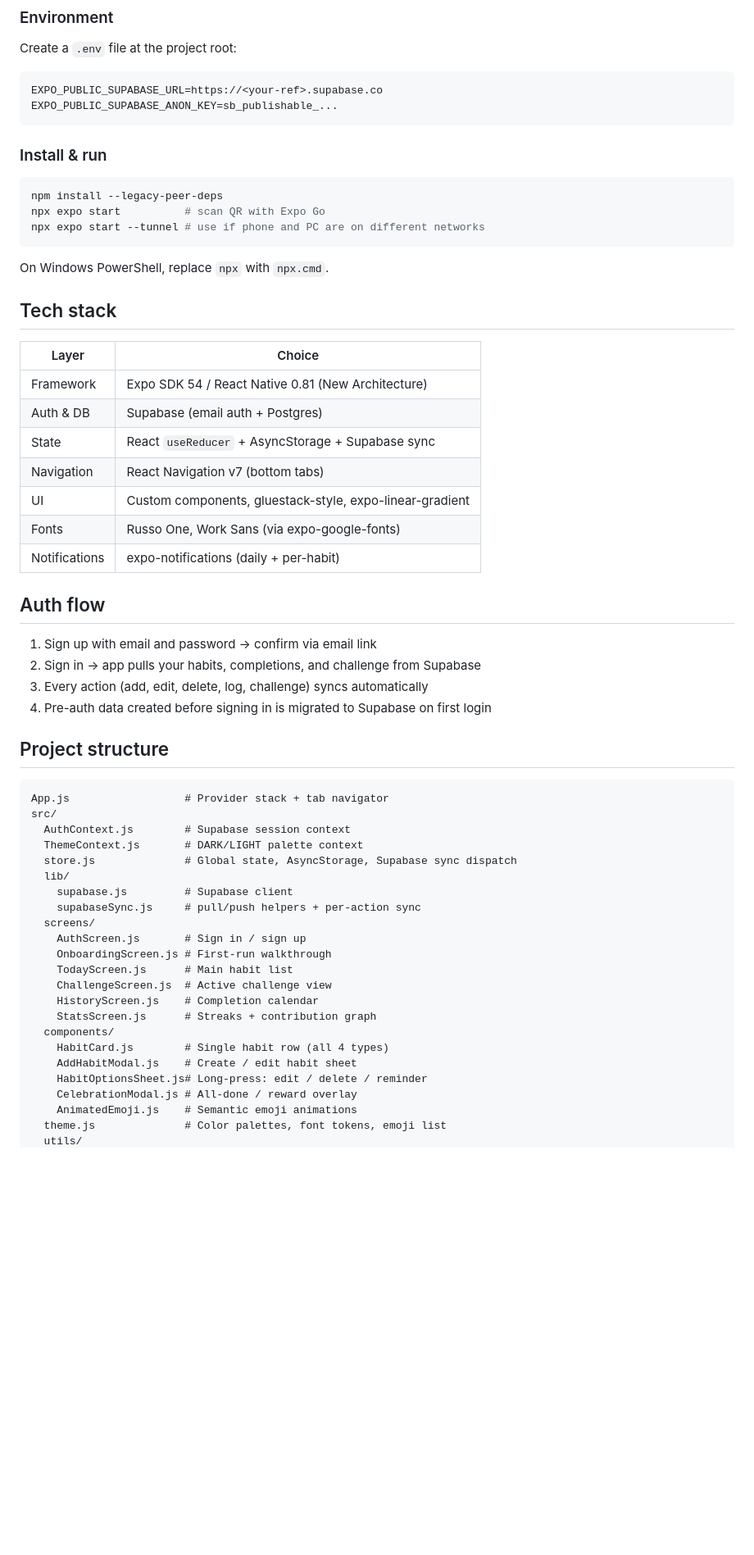
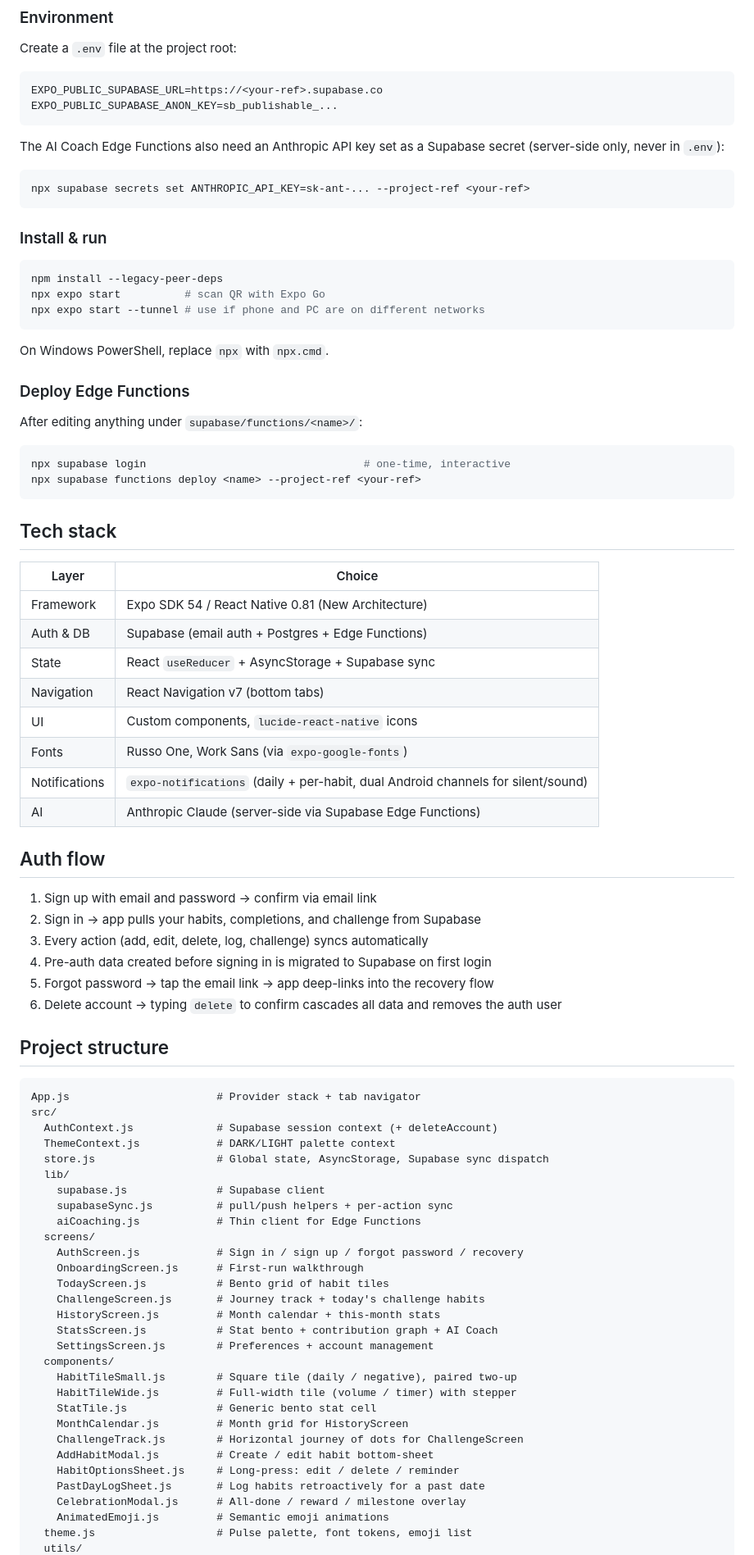
Before and after one commit to dem0saic/habitflow, a Markdown page: README.md, the part around one of its changes. Shown at 82% size. Rendered like a GitHub page; blank space fills up the shorter version.

````diff
--- a/README.md
+++ b/README.md
@@ -27,6 +32,12 @@ EXPO_PUBLIC_SUPABASE_URL=https://<your-ref>.supabase.co
 EXPO_PUBLIC_SUPABASE_ANON_KEY=sb_publishable_...
 ```
 
+The AI Coach Edge Functions also need an Anthropic API key set as a Supabase secret (server-side only, never in `.env`):
+
+```bash
+npx supabase secrets set ANTHROPIC_API_KEY=sk-ant-... --project-ref <your-ref>
+```
+
 ### Install & run
 
 ```bash
@@ -37,17 +48,27 @@ npx expo start --tunnel # use if phone and PC are on different networks
 
 On Windows PowerShell, replace `npx` with `npx.cmd`.
 
+### Deploy Edge Functions
+
+After editing anything under `supabase/functions/<name>/`:
+
+```bash
+npx supabase login                                  # one-time, interactive
+npx supabase functions deploy <name> --project-ref <your-ref>
+```
+
 ## Tech stack
 
 | Layer | Choice |
 |---|---|
 | Framework | Expo SDK 54 / React Native 0.81 (New Architecture) |
-| Auth & DB | Supabase (email auth + Postgres) |
+| Auth & DB | Supabase (email auth + Postgres + Edge Functions) |
 | State | React `useReducer` + AsyncStorage + Supabase sync |
 | Navigation | React Navigation v7 (bottom tabs) |
-| UI | Custom components, gluestack-style, expo-linear-gradient |
-| Fonts | Russo One, Work Sans (via expo-google-fonts) |
-| Notifications | expo-notifications (daily + per-habit) |
+| UI | Custom components, `lucide-react-native` icons |
+| Fonts | Russo One, Work Sans (via `expo-google-fonts`) |
+| Notifications | `expo-notifications` (daily + per-habit, dual Android channels for silent/sound) |
+| AI | Anthropic Claude (server-side via Supabase Edge Functions) |
 
 ## Auth flow
 
@@ -55,30 +76,39 @@ On Windows PowerShell, replace `npx` with `npx.cmd`.
 2. Sign in → app pulls your habits, completions, and challenge from Supabase
 3. Every action (add, edit, delete, log, challenge) syncs automatically
 4. Pre-auth data created before signing in is migrated to Supabase on first login
+5. Forgot password → tap the email link → app deep-links into the recovery flow
+6. Delete account → typing `delete` to confirm cascades all data and removes the auth user
 
 ## Project structure
 
 ```
-App.js                  # Provider stack + tab navigator
+App.js                       # Provider stack + tab navigator
 src/
-  AuthContext.js        # Supabase session context
-  ThemeContext.js       # DARK/LIGHT palette context
-  store.js              # Global state, AsyncStorage, Supabase sync dispatch
+  AuthContext.js             # Supabase session context (+ deleteAccount)
+  ThemeContext.js            # DARK/LIGHT palette context
+  store.js                   # Global state, AsyncStorage, Supabase sync dispatch
   lib/
-    supabase.js         # Supabase client
-    supabaseSync.js     # pull/push helpers + per-action sync
+    supabase.js              # Supabase client
+    supabaseSync.js          # pull/push helpers + per-action sync
+    aiCoaching.js            # Thin client for Edge Functions
   screens/
-    AuthScreen.js       # Sign in / sign up
-    OnboardingScreen.js # First-run walkthrough
-    TodayScreen.js      # Main habit list
-    ChallengeScreen.js  # Active challenge view
-    HistoryScreen.js    # Completion calendar
-    StatsScreen.js      # Streaks + contribution graph
+    AuthScreen.js            # Sign in / sign up / forgot password / recovery
+    OnboardingScreen.js      # First-run walkthrough
+    TodayScreen.js           # Bento grid of habit tiles
+    ChallengeScreen.js       # Journey track + today's challenge habits
+    HistoryScreen.js         # Month calendar + this-month stats
+    StatsScreen.js           # Stat bento + contribution graph + AI Coach
+    SettingsScreen.js        # Preferences + account management
   components/
-    HabitCard.js        # Single habit row (all 4 types)
-    AddHabitModal.js    # Create / edit habit sheet
-    HabitOptionsSheet.js# Long-press: edit / delete / reminder
-    CelebrationModal.js # All-done / reward overlay
-    AnimatedEmoji.js    # Semantic emoji animations
-  theme.js              # Color palettes, font tokens, emoji list
+    HabitTileSmall.js        # Square tile (daily / negative), paired two-up
+    HabitTileWide.js         # Full-width tile (volume / timer) with stepper
+    StatTile.js              # Generic bento stat cell
+    MonthCalendar.js         # Month grid for HistoryScreen
+    ChallengeTrack.js        # Horizontal journey of dots for ChallengeScreen
+    AddHabitModal.js         # Create / edit habit bottom-sheet
+    HabitOptionsSheet.js     # Long-press: edit / delete / reminder
+    PastDayLogSheet.js       # Log habits retroactively for a past date
+    CelebrationModal.js      # All-done / reward / milestone overlay
+    AnimatedEmoji.js         # Semantic emoji animations
+  theme.js                   # Pulse palette, font tokens, emoji list
   utils/
````
Also changed, not shown: other parts of README.md (+21 -6 lines), CLAUDE.md (+12 -5 lines).
